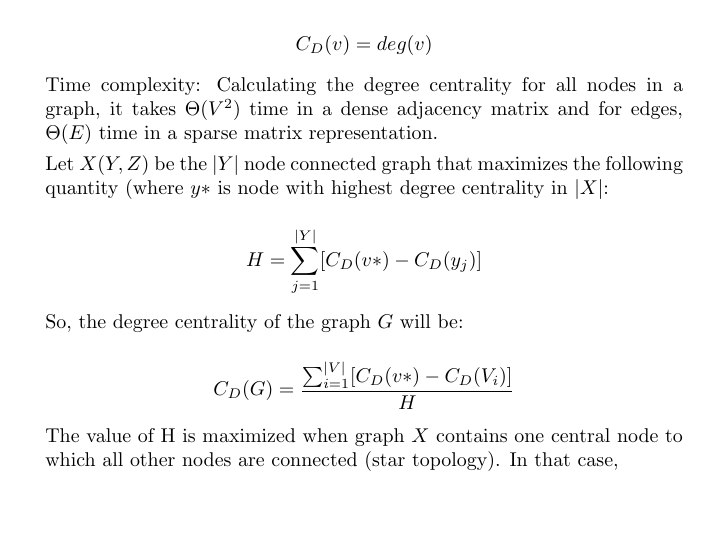
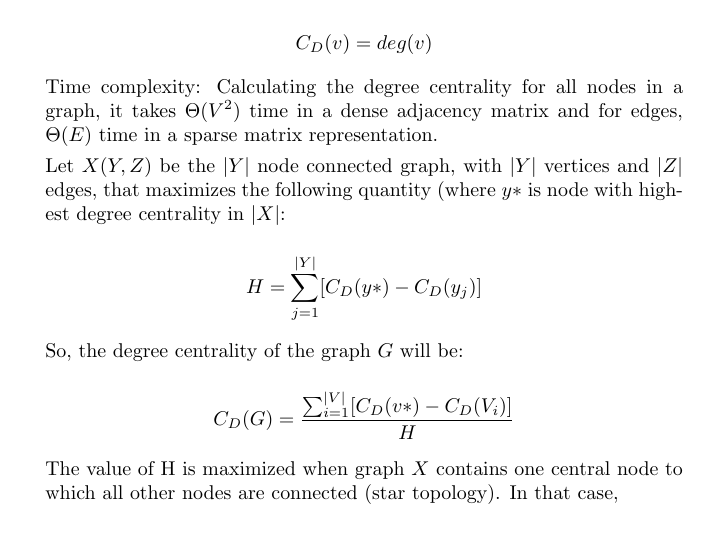
Before and after one commit to garguy07/LA_Project, a LaTeX document (Mid_Report.tex): part of page 2 of 6, cut so that both start at the same text, the shorter picture padded with empty space. Compiled offline with pdfLaTeX.

Commit message:
mid-report

```diff
--- a/Mid_Report.tex
+++ b/Mid_Report.tex
@@ -39,9 +39,9 @@ $$ C_{D}(v) = deg(v) $$
 
 Time complexity: Calculating the degree centrality for all nodes in a graph, it takes $\Theta(V^{2})$ time in a dense adjacency matrix and for edges, $\Theta(E)$ time in a sparse matrix representation.
 
-Let $X(Y,Z)$ be the $|Y|$ node connected graph that maximizes the following quantity (where $y*$ is node with highest degree centrality in $|X|$:
+Let $X(Y,Z)$ be the $|Y|$ node connected graph, with $|Y|$ vertices and $|Z|$ edges, that maximizes the following quantity (where $y*$ is node with highest degree centrality in $|X|$:
 
-$$ H = \sum_{j = 1}^{|Y|} [C_{D}(v*) - C_{D}(y_{j})]$$
+$$ H = \sum_{j = 1}^{|Y|} [C_{D}(y*) - C_{D}(y_{j})]$$
 
 So, the degree centrality of the graph $G$ will be:
 
```
Also changed, not shown: LA_Mid_Report.pdf.
